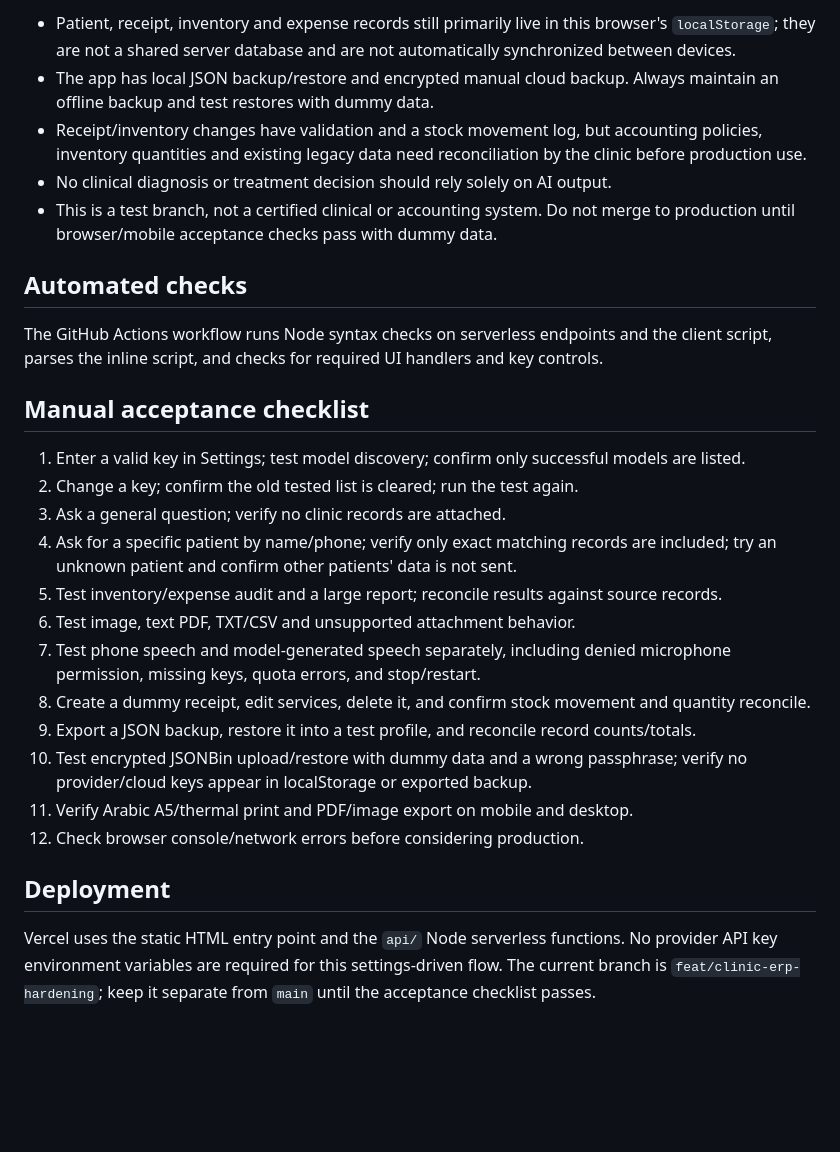
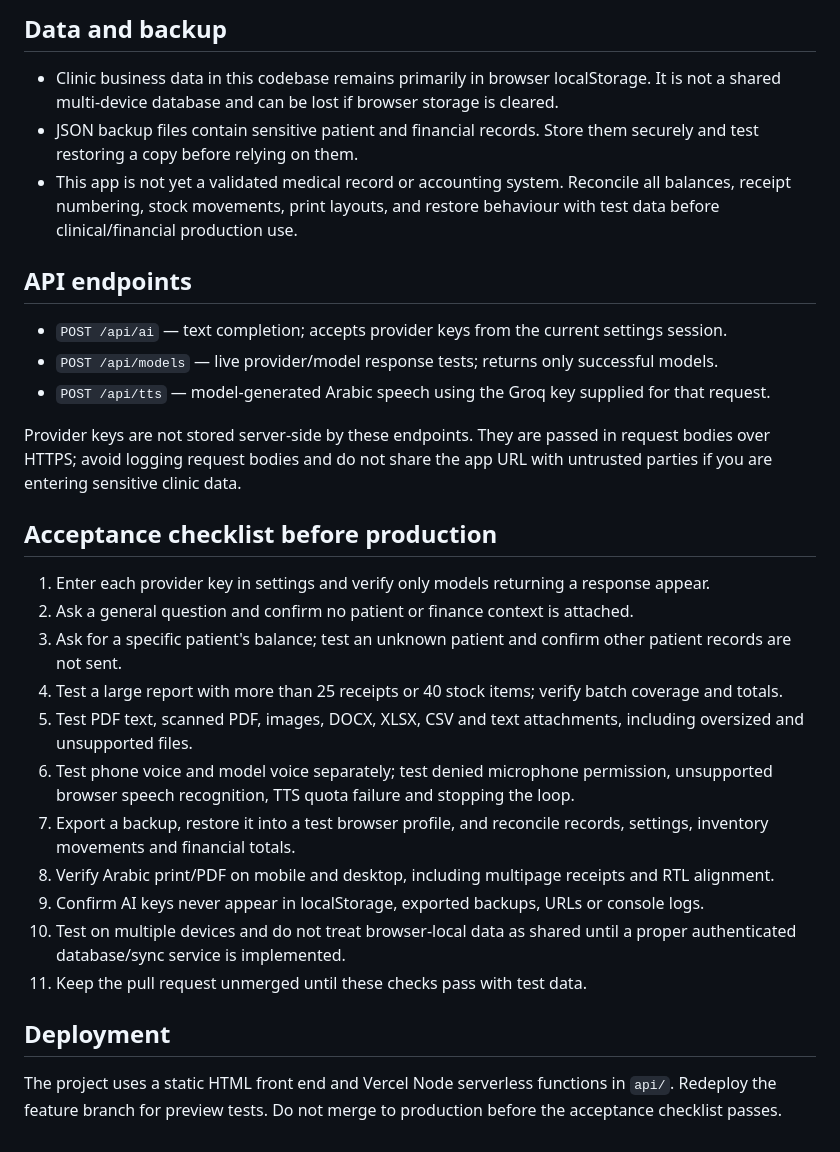
Before and after one commit to Alssaedy50/DOCAI, a Markdown page: README.md, the part around one of its changes. Rendered like a GitHub page; blank space fills up the shorter version.

Commit message:
Document settings-entered session keys and end-to-end test requirements

```diff
--- a/README.md
+++ b/README.md
@@ -45,29 +30,32 @@ Cloud backup stores encrypted data at a third-party service; protect the JSONBin
 
-- Patient, receipt, inventory and expense records still primarily live in this browser's `localStorage`; they are not a shared server database and are not automatically synchronized between devices.
-- The app has local JSON backup/restore and encrypted manual cloud backup. Always maintain an offline backup and test restores with dummy data.
-- Receipt/inventory changes have validation and a stock movement log, but accounting policies, inventory quantities and existing legacy data need reconciliation by the clinic before production use.
-- No clinical diagnosis or treatment decision should rely solely on AI output.
-- This is a test branch, not a certified clinical or accounting system. Do not merge to production until browser/mobile acceptance checks pass with dummy data.
+## Data and backup
 
-## Automated checks
+- Clinic business data in this codebase remains primarily in browser localStorage. It is not a shared multi-device database and can be lost if browser storage is cleared.
+- JSON backup files contain sensitive patient and financial records. Store them securely and test restoring a copy before relying on them.
+- This app is not yet a validated medical record or accounting system. Reconcile all balances, receipt numbering, stock movements, print layouts, and restore behaviour with test data before clinical/financial production use.
 
-The GitHub Actions workflow runs Node syntax checks on serverless endpoints and the client script, parses the inline script, and checks for required UI handlers and key controls.
+## API endpoints
 
-## Manual acceptance checklist
+- `POST /api/ai` — text completion; accepts provider keys from the current settings session.
+- `POST /api/models` — live provider/model response tests; returns only successful models.
+- `POST /api/tts` — model-generated Arabic speech using the Groq key supplied for that request.
 
-1. Enter a valid key in Settings; test model discovery; confirm only successful models are listed.
-2. Change a key; confirm the old tested list is cleared; run the test again.
-3. Ask a general question; verify no clinic records are attached.
-4. Ask for a specific patient by name/phone; verify only exact matching records are included; try an unknown patient and confirm other patients' data is not sent.
-5. Test inventory/expense audit and a large report; reconcile results against source records.
-6. Test image, text PDF, TXT/CSV and unsupported attachment behavior.
-7. Test phone speech and model-generated speech separately, including denied microphone permission, missing keys, quota errors, and stop/restart.
-8. Create a dummy receipt, edit services, delete it, and confirm stock movement and quantity reconcile.
-9. Export a JSON backup, restore it into a test profile, and reconcile record counts/totals.
-10. Test encrypted JSONBin upload/restore with dummy data and a wrong passphrase; verify no provider/cloud keys appear in localStorage or exported backup.
-11. Verify Arabic A5/thermal print and PDF/image export on mobile and desktop.
-12. Check browser console/network errors before considering production.
+Provider keys are not stored server-side by these endpoints. They are passed in request bodies over HTTPS; avoid logging request bodies and do not share the app URL with untrusted parties if you are entering sensitive clinic data.
+
+## Acceptance checklist before production
+
+1. Enter each provider key in settings and verify only models returning a response appear.
+2. Ask a general question and confirm no patient or finance context is attached.
+3. Ask for a specific patient's balance; test an unknown patient and confirm other patient records are not sent.
+4. Test a large report with more than 25 receipts or 40 stock items; verify batch coverage and totals.
+5. Test PDF text, scanned PDF, images, DOCX, XLSX, CSV and text attachments, including oversized and unsupported files.
+6. Test phone voice and model voice separately; test denied microphone permission, unsupported browser speech recognition, TTS quota failure and stopping the loop.
+7. Export a backup, restore it into a test browser profile, and reconcile records, settings, inventory movements and financial totals.
+8. Verify Arabic print/PDF on mobile and desktop, including multipage receipts and RTL alignment.
+9. Confirm AI keys never appear in localStorage, exported backups, URLs or console logs.
+10. Test on multiple devices and do not treat browser-local data as shared until a proper authenticated database/sync service is implemented.
+11. Keep the pull request unmerged until these checks pass with test data.
 
 ## Deployment
 
-Vercel uses the static HTML entry point and the `api/` Node serverless functions. No provider API key environment variables are required for this settings-driven flow. The current branch is `feat/clinic-erp-hardening`; keep it separate from `main` until the acceptance checklist passes.
+The project uses a static HTML front end and Vercel Node serverless functions in `api/`. Redeploy the feature branch for preview tests. Do not merge to production before the acceptance checklist passes.
```
Also changed, not shown: other parts of README.md (+17 -32 lines).
